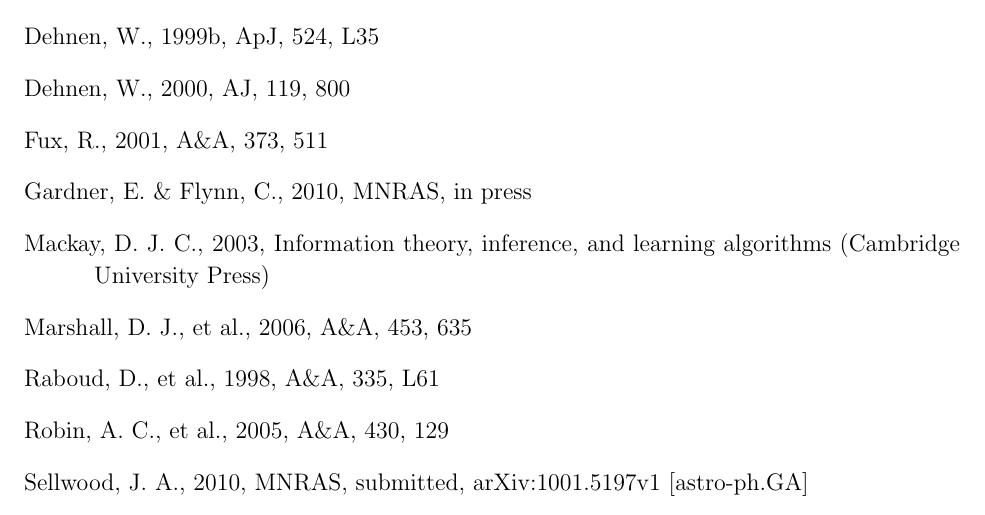
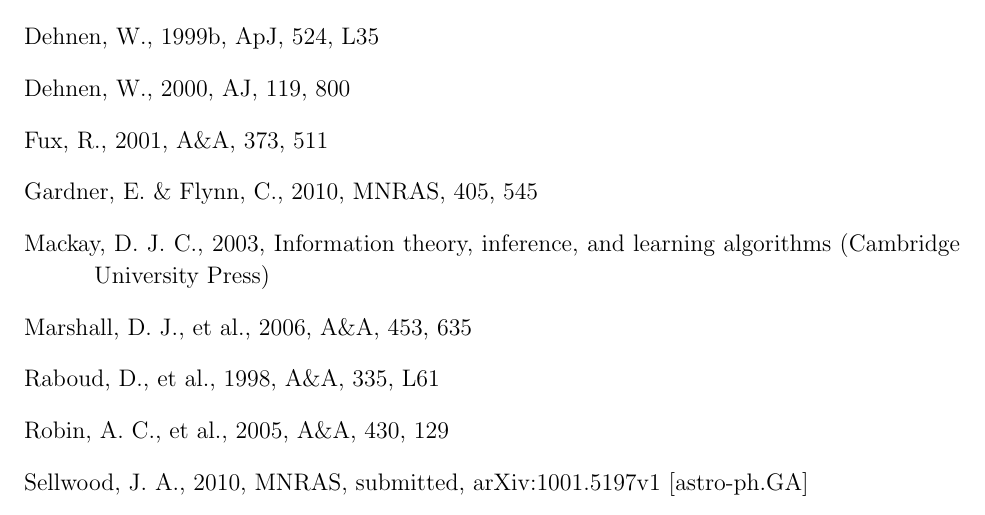
Before and after one commit to jobovy/hercules-simulation, a LaTeX paper (tex/hercules.tex): part of page 8 of 14, cut so that both start at the same text. Compiled offline with pdfLaTeX.

Commit message:
groups-simulations: Gardner reference update

```diff
--- a/tex/hercules.tex
+++ b/tex/hercules.tex
@@ -452,7 +452,7 @@
 
 \bibitem[Gardner \& Flynn(2010)]{gardner10a}
   Gardner,~E.~\& Flynn,~C., 2010,
-  \mnras, in press
+  \mnras, 405, 545
 
 \bibitem[Mackay(2003)]{mackay}
   Mackay,~D.~J.~C., 2003,
```
